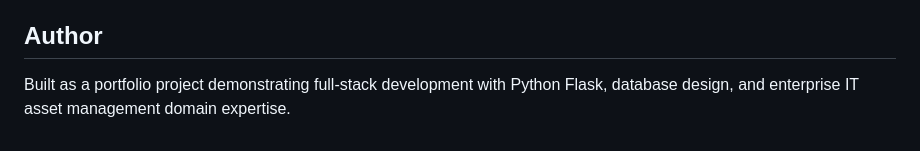
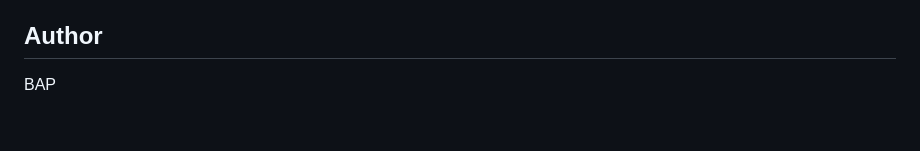
Before and after one commit to BAPP18/Automation-Hardware-Asset-Tracking-and-Maintenance-Management-System, a Markdown page: README.md, the part around the change. Drawn GitHub-style.

```diff
--- a/README.md
+++ b/README.md
@@ -184,5 +184,4 @@ The `screenshots/` folder is where portfolio screenshots should be placed. Recom
 MIT License - see LICENSE file for details.
 
 ## Author
-
-Built as a portfolio project demonstrating full-stack development with Python Flask, database design, and enterprise IT asset management domain expertise.
+BAP
```
